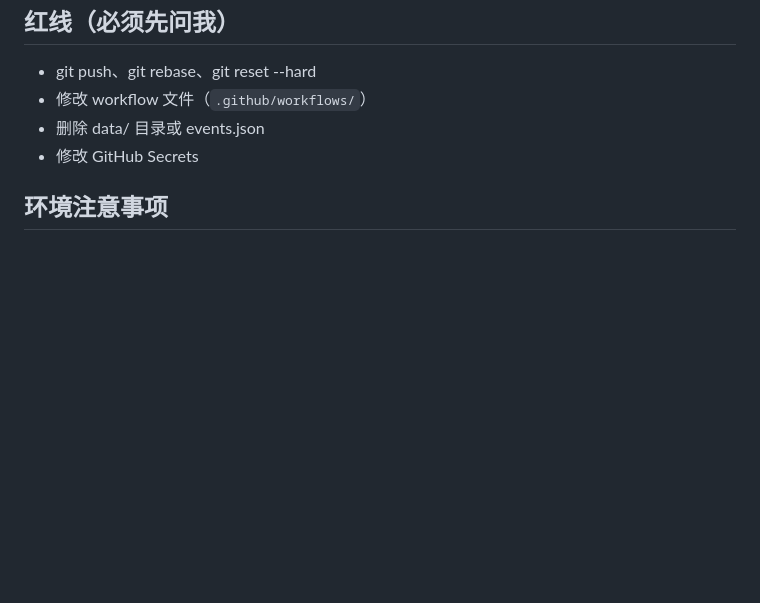
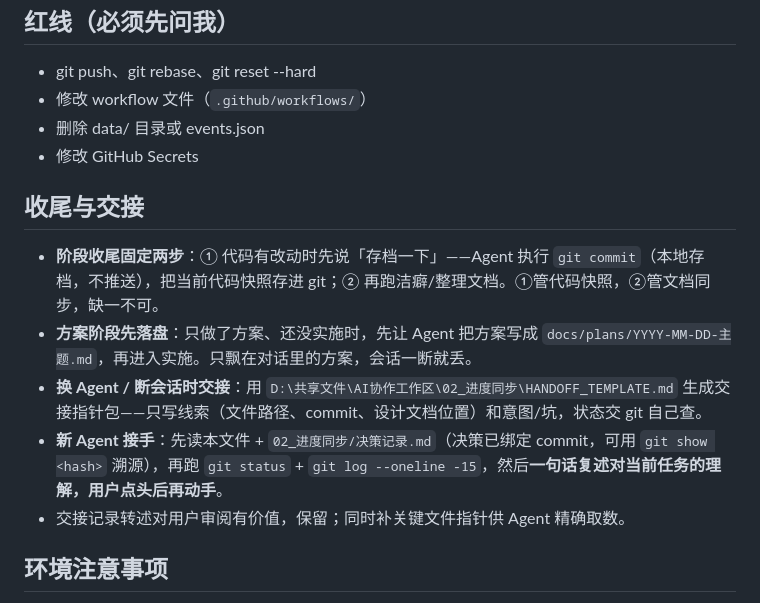
Before and after one commit to HuangJun722/weekly-report, a Markdown page: .claude/CLAUDE.md, the part around the change. Rendered like a GitHub page; blank space fills up the shorter version.

Commit message:
docs: add archive-and-handoff workflow to project rules
Stage wrap-up: commit code snapshot first, then tidy docs. Plans
must land in docs/plans before implementation. Handoff uses pointer
package template; new agent restates understanding before acting.

Co-Authored-By: Claude Haiku 4.5 <noreply@anthropic.com>

```diff
--- a/.claude/CLAUDE.md
+++ b/.claude/CLAUDE.md
@@ -52,6 +52,14 @@
 - 删除 data/ 目录或 events.json
 - 修改 GitHub Secrets
 
+## 收尾与交接
+
+- **阶段收尾固定两步**：① 代码有改动时先说「存档一下」——Agent 执行 `git commit`（本地存档，不推送），把当前代码快照存进 git；② 再跑洁癖/整理文档。①管代码快照，②管文档同步，缺一不可。
+- **方案阶段先落盘**：只做了方案、还没实施时，先让 Agent 把方案写成 `docs/plans/YYYY-MM-DD-主题.md`，再进入实施。只飘在对话里的方案，会话一断就丢。
+- **换 Agent / 断会话时交接**：用 `D:\共享文件\AI协作工作区\02_进度同步\HANDOFF_TEMPLATE.md` 生成交接指针包——只写线索（文件路径、commit、设计文档位置）和意图/坑，状态交 git 自己查。
+- **新 Agent 接手**：先读本文件 + `02_进度同步/决策记录.md`（决策已绑定 commit，可用 `git show <hash>` 溯源），再跑 `git status` + `git log --oneline -15`，然后**一句话复述对当前任务的理解，用户点头后再动手**。
+- 交接记录转述对用户审阅有价值，保留；同时补关键文件指针供 Agent 精确取数。
+
 ## 环境注意事项
 
 - **工作区位置**：`D:\共享文件\AI协作工作区\01_工作文件区\weekly-report-repo\`（2026-08 确认的唯一真实仓库；C 盘 `Documents\claude-workspace\weekly-report-repo` 和 `weekly-report-web` 都是过期的旧副本，不要用）
```
